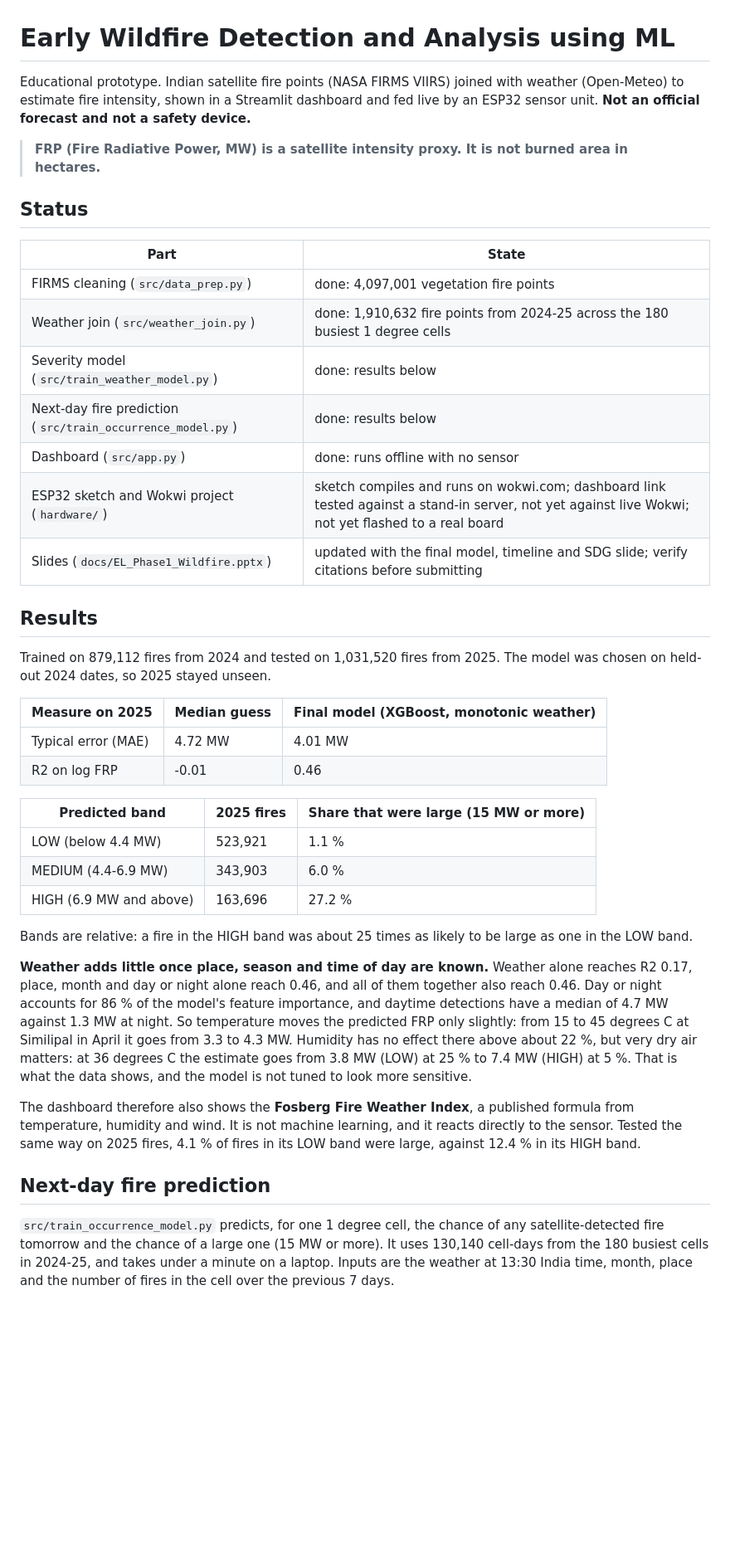
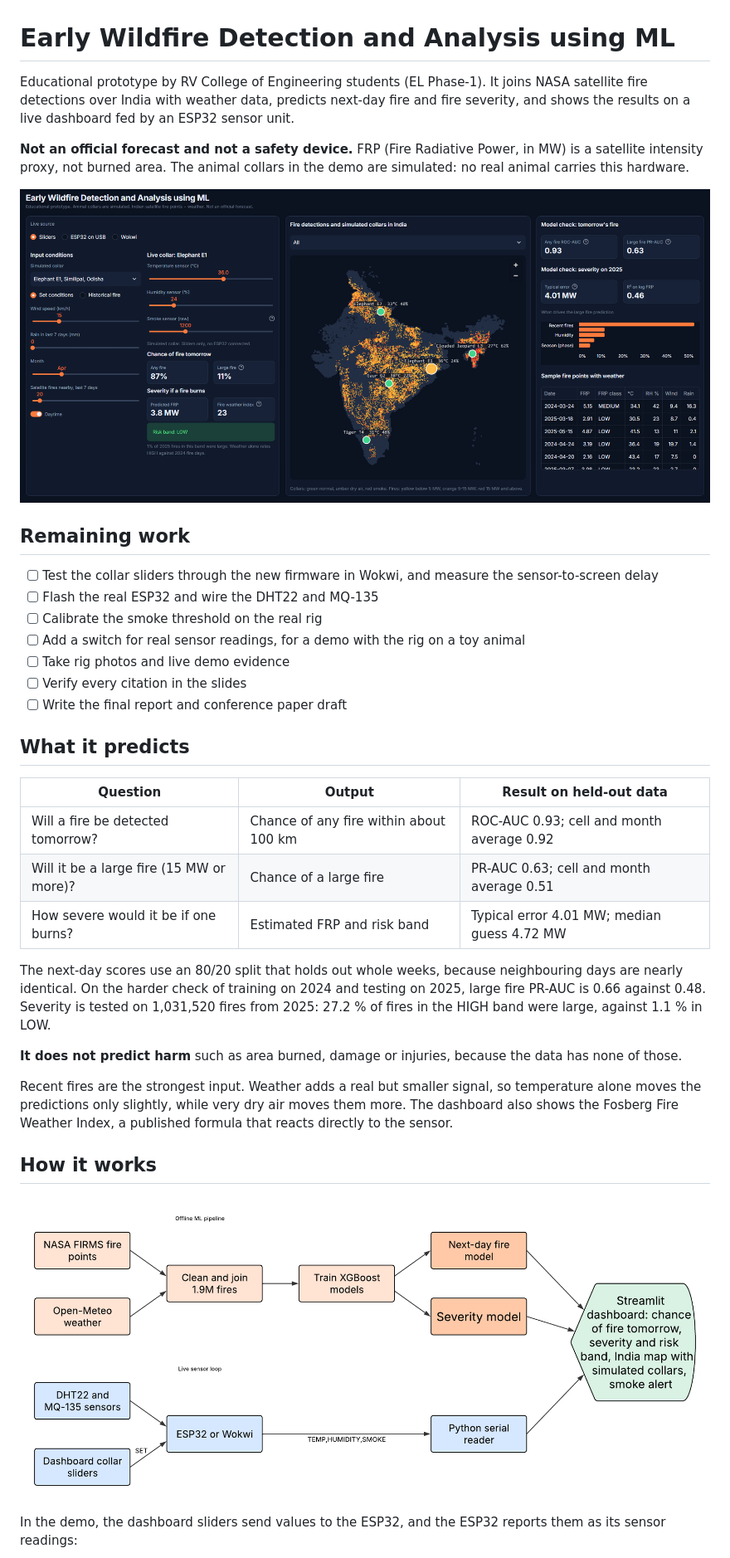
Before and after one commit to bnsama29-cloud/wildfire-estimation-evs, a Markdown page: README.md, the part around one of its changes. Shown at 83% size. GitHub-like rendering; pictures changed too: docs/images/architecture.png (added), docs/images/dashboard.png (added); blank space fills up the shorter version.

```diff
--- a/README.md
+++ b/README.md
@@ -1,43 +1,38 @@
 # Early Wildfire Detection and Analysis using ML
 
-Educational prototype. Indian satellite fire points (NASA FIRMS VIIRS) joined with weather (Open-Meteo) to estimate fire intensity, shown in a Streamlit dashboard and fed live by an ESP32 sensor unit. **Not an official forecast and not a safety device.**
+Educational prototype by RV College of Engineering students (EL Phase-1). It joins NASA satellite fire detections over India with weather data, predicts next-day fire and fire severity, and shows the results on a live dashboard fed by an ESP32 sensor unit.
 
-> **FRP (Fire Radiative Power, MW) is a satellite intensity proxy. It is not burned area in hectares.**
+**Not an official forecast and not a safety device.** FRP (Fire Radiative Power, in MW) is a satellite intensity proxy, not burned area. The animal collars in the demo are simulated: no real animal carries this hardware.
 
-## Status
+![Dashboard](docs/images/dashboard.png)
 
-| Part | State |
-|---|---|
-| FIRMS cleaning (`src/data_prep.py`) | done: 4,097,001 vegetation fire points |
-| Weather join (`src/weather_join.py`) | done: 1,910,632 fire points from 2024-25 across the 180 busiest 1 degree cells |
-| Severity model (`src/train_weather_model.py`) | done: results below |
-| Next-day fire prediction (`src/train_occurrence_model.py`) | done: results below |
-| Dashboard (`src/app.py`) | done: runs offline with no sensor |
-| ESP32 sketch and Wokwi project (`hardware/`) | sketch compiles and runs on wokwi.com; dashboard link tested against a stand-in server, not yet against live Wokwi; not yet flashed to a real board |
-| Slides (`docs/EL_Phase1_Wildfire.pptx`) | updated with the final model, timeline and SDG slide; verify citations before submitting |
+## Remaining work
 
-## Results
+- [ ] Test the collar sliders through the new firmware in Wokwi, and measure the sensor-to-screen delay
+- [ ] Flash the real ESP32 and wire the DHT22 and MQ-135
+- [ ] Calibrate the smoke threshold on the real rig
+- [ ] Add a switch for real sensor readings, for a demo with the rig on a toy animal
+- [ ] Take rig photos and live demo evidence
+- [ ] Verify every citation in the slides
+- [ ] Write the final report and conference paper draft
 
-Trained on 879,112 fires from 2024 and tested on 1,031,520 fires from 2025. The model was chosen on held-out 2024 dates, so 2025 stayed unseen.
+## What it predicts
 
-| Measure on 2025 | Median guess | Final model (XGBoost, monotonic weather) |
+| Question | Output | Result on held-out data |
 |---|---|---|
-| Typical error (MAE) | 4.72 MW | 4.01 MW |
-| R2 on log FRP | -0.01 | 0.46 |
+| Will a fire be detected tomorrow? | Chance of any fire within about 100 km | ROC-AUC 0.93; cell and month average 0.92 |
+| Will it be a large fire (15 MW or more)? | Chance of a large fire | PR-AUC 0.63; cell and month average 0.51 |
+| How severe would it be if one burns? | Estimated FRP and risk band | Typical error 4.01 MW; median guess 4.72 MW |
 
-| Predicted band | 2025 fires | Share that were large (15 MW or more) |
-|---|---|---|
-| LOW (below 4.4 MW) | 523,921 | 1.1 % |
-| MEDIUM (4.4-6.9 MW) | 343,903 | 6.0 % |
-| HIGH (6.9 MW and above) | 163,696 | 27.2 % |
+The next-day scores use an 80/20 split that holds out whole weeks, because neighbouring days are nearly identical. On the harder check of training on 2024 and testing on 2025, large fire PR-AUC is 0.66 against 0.48. Severity is tested on 1,031,520 fires from 2025: 27.2 % of fires in the HIGH band were large, against 1.1 % in LOW.
 
-Bands are relative: a fire in the HIGH band was about 25 times as likely to be large as one in the LOW band.
+**It does not predict harm** such as area burned, damage or injuries, because the data has none of those.
 
-**Weather adds little once place, season and time of day are known.** Weather alone reaches R2 0.17, place, month and day or night alone reach 0.46, and all of them together also reach 0.46. Day or night accounts for 86 % of the model's feature importance, and daytime detections have a median of 4.7 MW against 1.3 MW at night. So temperature moves the predicted FRP only slightly: from 15 to 45 degrees C at Similipal in April it goes from 3.3 to 4.3 MW. Humidity has no effect there above about 22 %, but very dry air matters: at 36 degrees C the estimate goes from 3.8 MW (LOW) at 25 % to 7.4 MW (HIGH) at 5 %. That is what the data shows, and the model is not tuned to look more sensitive.
+Recent fires are the strongest input. Weather adds a real but smaller signal, so temperature alone moves the predictions only slightly, while very dry air moves them more. The dashboard also shows the Fosberg Fire Weather Index, a published formula that reacts directly to the sensor.
 
-The dashboard therefore also shows the **Fosberg Fire Weather Index**, a published formula from temperature, humidity and wind. It is not machine learning, and it reacts directly to the sensor. Tested the same way on 2025 fires, 4.1 % of fires in its LOW band were large, against 12.4 % in its HIGH band.
+## How it works
 
-## Next-day fire prediction
+![System architecture](docs/images/architecture.png)
 
-`src/train_occurrence_model.py` predicts, for one 1 degree cell, the chance of any satellite-detected fire tomorrow and the chance of a large one (15 MW or more). It uses 130,140 cell-days from the 180 busiest cells in 2024-25, and takes under a minute on a laptop. Inputs are the weather at 13:30 India time, month, place and the number of fires in the cell over the previous 7 days.
+In the demo, the dashboard sliders send values to the ESP32, and the ESP32 reports them as its sensor readings:
 
```
Also changed, not shown: other parts of README.md (+22 -70 lines), docs/fire_occurrence_data_requirements.md (deleted, +0 -154 lines), docs/images/collar_demo.png (added), evidence/demo_1_calm.png (deleted), evidence/demo_2_hot_dry.png (deleted), evidence/demo_3_smoke_alert.png (deleted), 6 other files.
